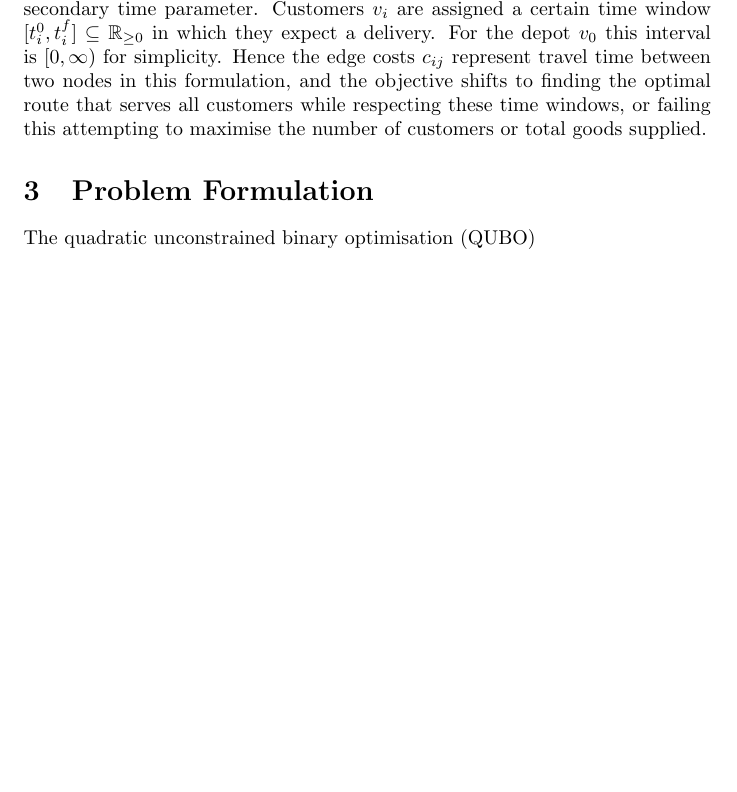
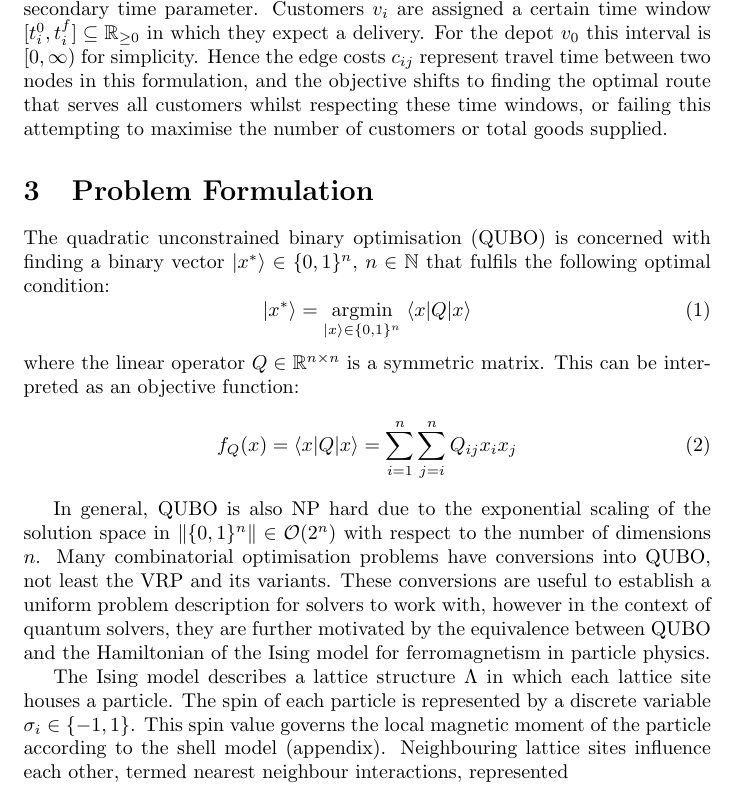
Before and after one commit to ge42faz/qsem-23w, a LaTeX document (report/report.tex): part of page 3 of 3 before the commit and part of page 3 of 4 after it, cut so that both start at the same text, the shorter picture padded with empty space. Compiled offline with pdfLaTeX.

Commit message:
feat: add qubo description

```diff
--- a/report/report.tex
+++ b/report/report.tex
@@ -2,6 +2,12 @@
 
 \usepackage {amsmath}
 \usepackage {amssymb}
+
+\DeclareMathOperator* {\argmin} {argmin}
+\newcommand {\qvec}[1] {\vert #1 \rangle}
+\newcommand {\qcovec}[1] {\langle #1 \vert}
+\newcommand {\qeval}[1] {\langle #1 \rangle}
+
 
 \title {
 	Seminar: Advanced Topics in \\
@@ -127,12 +133,38 @@ $[t_i^0, t_i^f] \subseteq \mathbb R_{\ge 0}$ in which they expect a delivery.
 For the depot $v_0$ this interval is $[0, \infty)$ for simplicity. Hence the
 edge costs $c_{ij}$ represent travel time between two nodes in this
 formulation, and the objective shifts to finding the optimal route that
-serves all customers while respecting these time windows, or failing this
+serves all customers whilst respecting these time windows, or failing this
 attempting to maximise the number of customers or total goods supplied.
 
+\section {Problem Formulation}
+The quadratic unconstrained binary optimisation (QUBO) is concerned with
+finding a binary vector $\qvec{x^*} \in \{0, 1\}^n$, $n \in \mathbb N$ that
+fulfils the following optimal condition:
+\begin {equation}
+\qvec{x^*} = \argmin_{\qvec{x} \in \{0, 1\}^n} \; \qcovec{x} Q \qvec{x}
+\end {equation}
+where the linear operator $Q \in \mathbb R^{n \times n}$ is a symmetric
+matrix. This can be interpreted as an objective function:
+\begin {equation}
+f_Q(x) = \qcovec{x} Q \qvec{x} =
+\sum_{i = 1}^n \sum_{j = i}^n Q_{ij} x_i x_j
+\end {equation}
 
-\section {Problem Formulation}
-The quadratic unconstrained binary optimisation (QUBO)
+In general, QUBO is also NP hard due to the exponential scaling of the
+solution space in $\lVert \{0, 1\}^n \rVert \in \mathcal{O}(2^n)$ with respect
+to the number of dimensions $n$. Many combinatorial optimisation problems have
+conversions into QUBO, not least the VRP and its variants. These conversions
+are useful to establish a uniform problem description for solvers to work with,
+however in the context of quantum solvers, they are further motivated by the
+equivalence between QUBO and the Hamiltonian of the Ising model for
+ferromagnetism in particle physics.
+
+The Ising model describes a lattice structure $\Lambda$ in which each lattice
+site houses a particle. The spin of each particle is represented by a discrete
+variable $\sigma_i \in \{-1, 1\}$. This spin value governs the local magnetic
+moment of the particle according to the shell model (appendix). Neighbouring
+lattice sites influence each other, termed nearest neighbour interactions,
+represented
 
 \section {Encoding Approaches}
 
```
Also changed, not shown: report/report.pdf, 2 other files.
